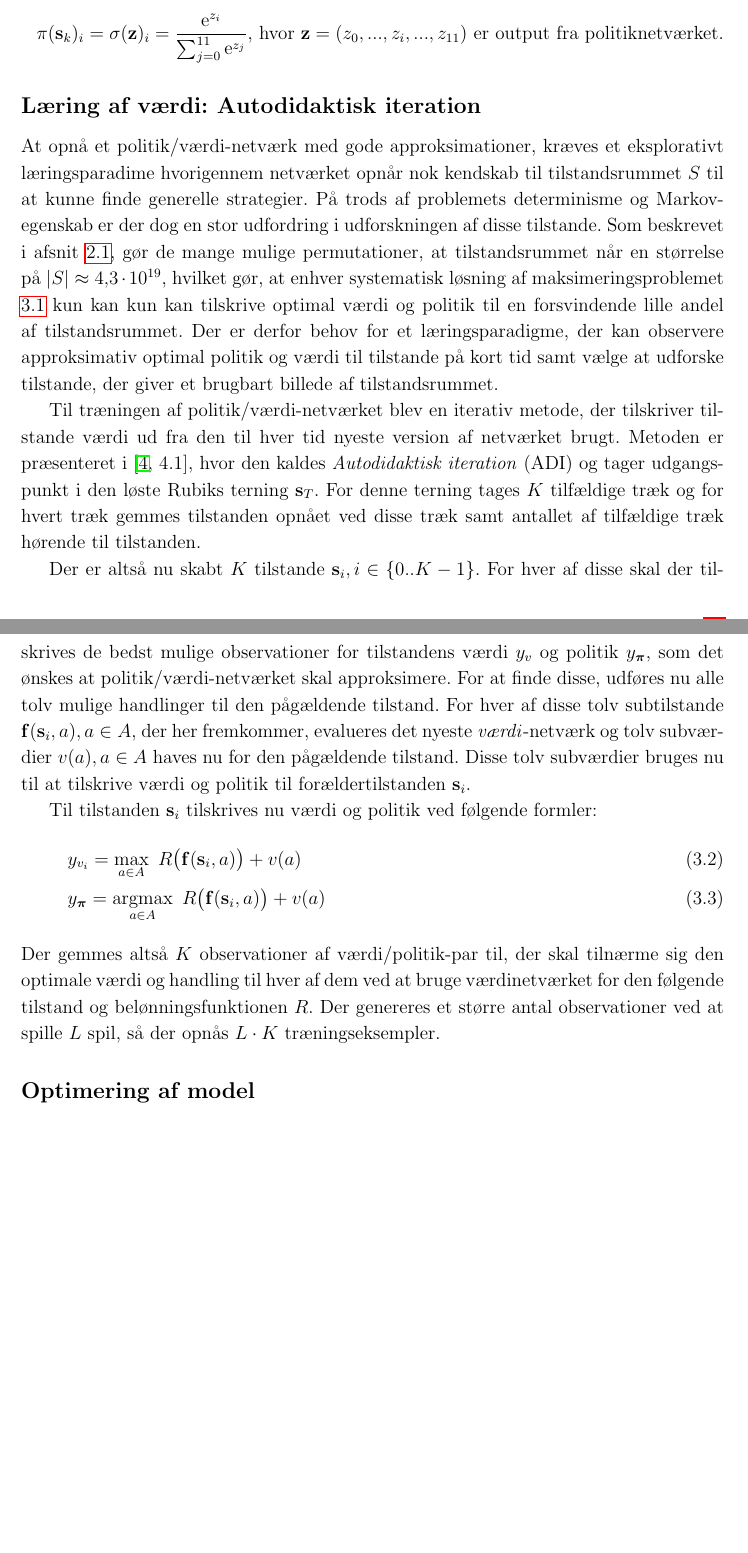
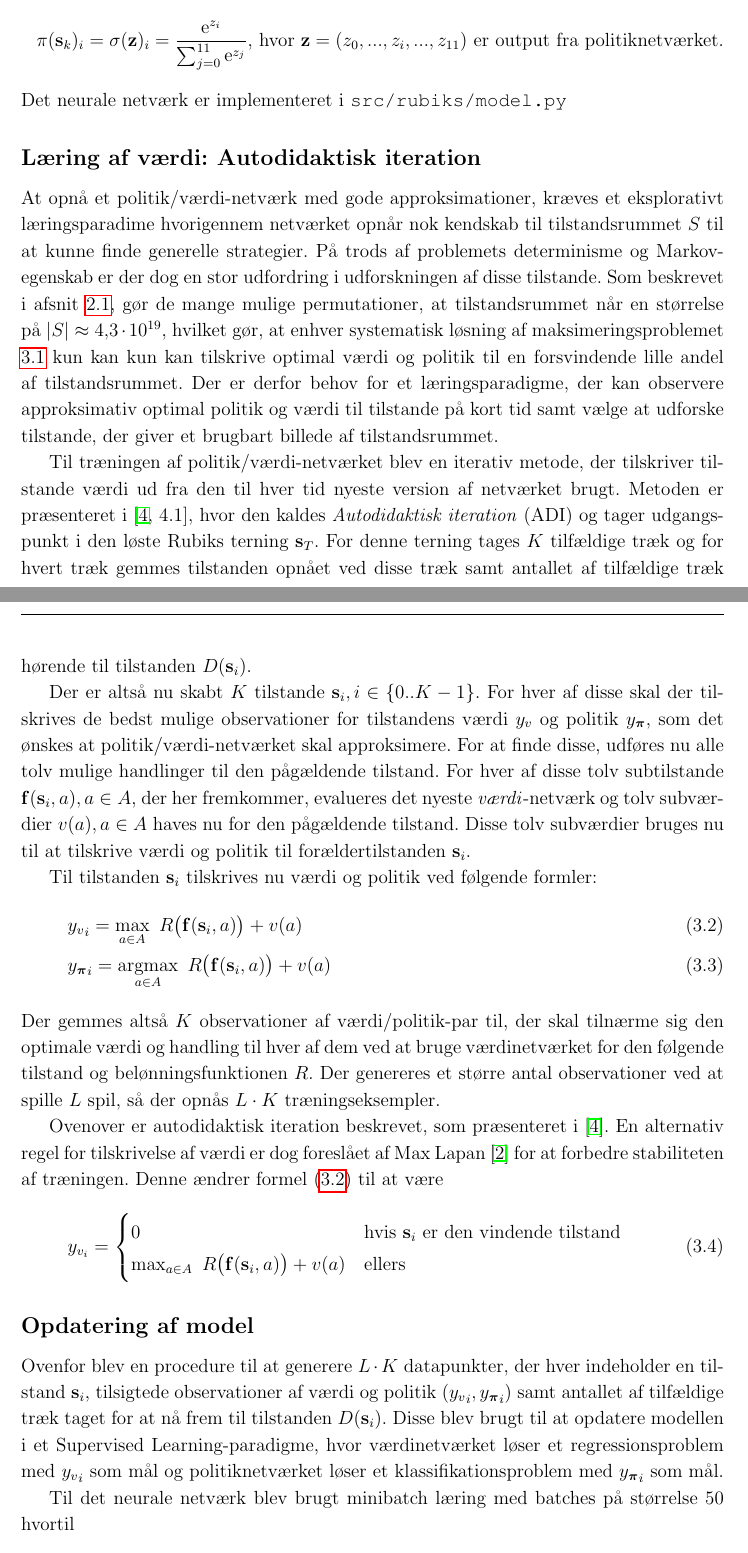
Before and after one commit to peleiden/rl-rubiks, a LaTeX document (docs/report/main.tex, which reads docs/report/sections/methods.tex): two parts of pages 15 and 16 of 17 before the commit and two parts of pages 15 and 16 of 18 after it, joined at a grey line, cut so that both start at the same text, the shorter picture padded with empty space. Compiled offline with pdfLaTeX.

Commit message:
Lapankorrektion

```diff
--- a/docs/report/sections/methods.tex
+++ b/docs/report/sections/methods.tex
@@ -63,6 +63,7 @@ På det tolvdimensionelle politikoutput blev softmax-aktiveringen brugt for at f
 \[
 \pi(\mathbf s_k)_i = \sigma(\mathbf z)_i = \frac{\eul {z_i}}{\sum_{j=0}^{11} \eul{z_j}} \text{, hvor \(\mathbf z=(z_0, ..., z_i, ..., z_{11})\) er output fra politiknetværket.}
 \]
+Det neurale netværk er implementeret i \texttt{src/rubiks/model.py}
 \subsection*{Læring af værdi: Autodidaktisk iteration}
 At opnå et politik/værdi-netværk med gode approksimationer, kræves et eksplorativt læringsparadime hvorigennem netværket opnår nok kendskab til tilstandsrummet \(S\) til at kunne finde generelle strategier.
 På trods af problemets determinisme og Markov-egenskab er der dog en stor udfordring i udforskningen af disse tilstande.
@@ -71,7 +72,7 @@ Der er derfor behov for et læringsparadigme, der kan observere approksimativ op
 
 Til træningen af politik/værdi-netværket blev en iterativ metode, der tilskriver tilstande værdi ud fra den til hver tid nyeste version af netværket brugt.
 Metoden er præsenteret i \cite[4.1]{HumansBeGone}, hvor den kaldes \textit{Autodidaktisk iteration} (ADI) og tager udgangspunkt i den løste Rubiks terning \(\mathbf s_T\).
-For denne terning tages \(K\) tilfældige træk og for hvert træk gemmes tilstanden opnået ved disse træk samt antallet af tilfældige træk hørende til tilstanden.
+For denne terning tages \(K\) tilfældige træk og for hvert træk gemmes tilstanden opnået ved disse træk samt antallet af tilfældige træk hørende til tilstanden \(D(\mathbf s_i)\).
 
 Der er altså nu skabt \(K\) tilstande \(\mathbf{s}_{i}, i\in\{0..K-1\}\). For hver af disse skal der tilskrives de bedst mulige observationer for tilstandens værdi \(y_v\) og politik \(y_{\bm \pi }\), som det ønskes at politik/værdi-netværket skal approksimere.
 For at finde disse, udføres nu alle tolv mulige handlinger til den pågældende tilstand. For hver af disse tolv subtilstande \(\mathbf f(\mathbf s_i, a), a\in A\), der her fremkommer, evalueres det nyeste \textit{værdi}-netværk og tolv subværdier \(v(a), a\in A\) haves nu for den pågældende tilstand.
@@ -79,15 +80,29 @@ Disse tolv subværdier bruges nu til at tilskrive værdi og politik til forælde
 
 Til tilstanden \(\mathbf s _i\) tilskrives nu værdi og politik ved følgende formler:
 \begin{align}
-	&y_{v_i}= \maxi_{a\in A}\  R\big(\mathbf f(\mathbf s_i, a)\big)+v(a)\label{eq:targetval}
+	&{y_{v}}_i= \maxi_{a\in A}\  R\big(\mathbf f(\mathbf s_i, a)\big)+v(a)\label{eq:targetval}
 	\\
-	& y_{\bm \pi } = \argmaxi_{a\in A} \  R\big(\mathbf f(\mathbf s_i, a)\big)+v(a) \label{eq:targetpi}
+	& {y_{\bm \pi }}_i = \argmaxi_{a\in A} \  R\big(\mathbf f(\mathbf s_i, a)\big)+v(a) \label{eq:targetpi}
 \end{align}
 Der gemmes altså \(K\) observationer af værdi/politik-par til, der skal tilnærme sig den optimale værdi og handling til hver af dem ved at bruge værdinetværket for den følgende tilstand og belønningsfunktionen \(R\).
 Der genereres et større antal observationer ved at spille \(L\) spil, så der opnås \(L\cdot K\) træningseksempler.
 
+Ovenover er autodidaktisk iteration beskrevet, som præsenteret i \cite{HumansBeGone}. En alternativ regel for tilskrivelse af værdi er dog foreslået af Max Lapan \cite{RubiksMedium} for at forbedre stabiliteten af træningen. Denne ændrer formel \eqref{eq:targetval} til at være
+\begin{equation}\label{eq:lapantargeval}
+y_{v_i}=
+\begin{cases}
+0 & \text{hvis \(\mathbf s_i\) er den vindende tilstand}\\
+\maxi_{a\in A}\  R\big(\mathbf f(\mathbf s_i, a)\big)+v(a) &\text{ellers}
+\end{cases}
+\end{equation}
 
-\subsection*{Optimering af model}
+
+\subsection*{Opdatering af model}
+
+Ovenfor blev en procedure til at generere \(L\cdot K\) datapunkter, der hver indeholder en tilstand \(\mathbf s_i\), tilsigtede observationer af værdi og politik \(\left({y_{v}}_i, {y_{\bm \pi }}_i \right)\) samt antallet af tilfældige træk taget for at nå frem til tilstanden \(D(\mathbf s_i)\). Disse blev  brugt til at opdatere modellen i et Supervised Learning-paradigme, hvor værdinetværket løser et regressionsproblem med \({y_{v}}_i\) som mål og politiknetværket løser et klassifikationsproblem med \({y_{\bm \pi }}_i\) som mål.
+
+Til det neurale netværk blev brugt minibatch læring med batches på størrelse 50 hvortil
+
 
 
 
```
